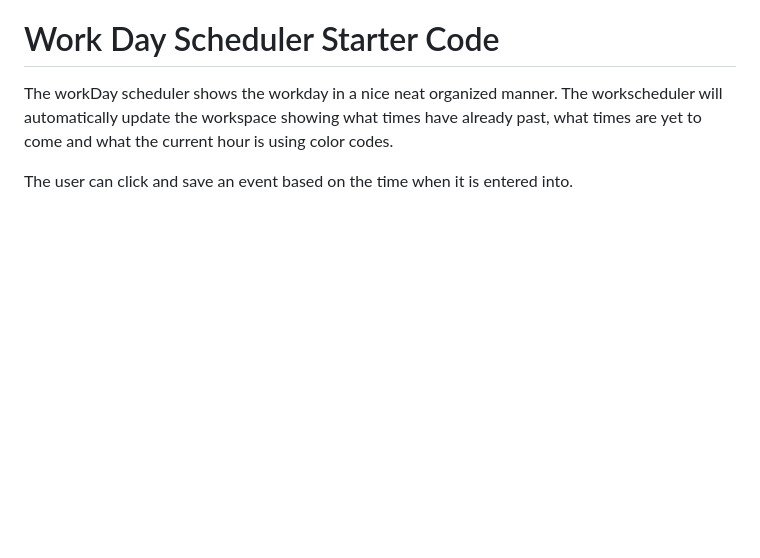
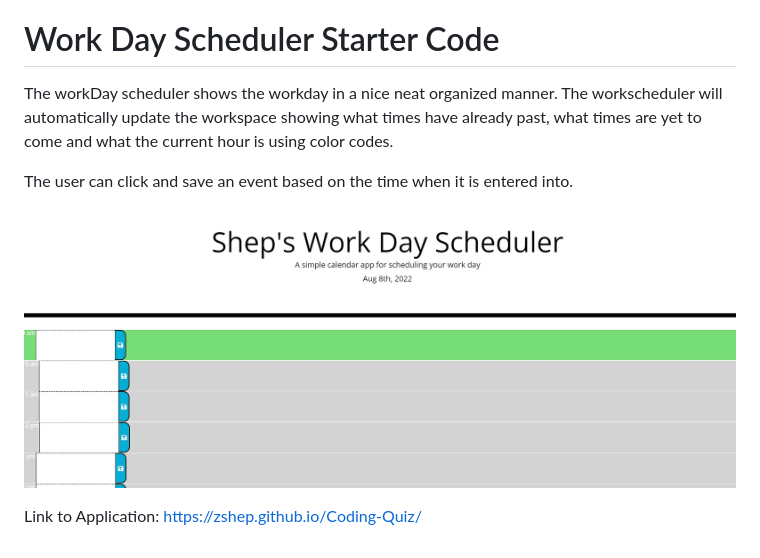
Before and after one commit to zshep/workday_scheduler, a Markdown page: README.md, the part around the change. Drawn GitHub-style; pictures changed too: screenshot.jpg (added); blank space fills up the shorter version.

```diff
--- a/README.md
+++ b/README.md
@@ -3,3 +3,10 @@
 The workDay scheduler shows the workday in a nice neat organized manner. The workscheduler will automatically update the workspace showing what times have already past, what times are yet to come and what the current hour is using color codes.
 
 The user can click and save an event based on the time when it is entered into.
+
+
+
+![Alt text](./screenshot.jpg?raw=true "Screenshot")
+
+
+Link to Application: https://zshep.github.io/Coding-Quiz/
```
